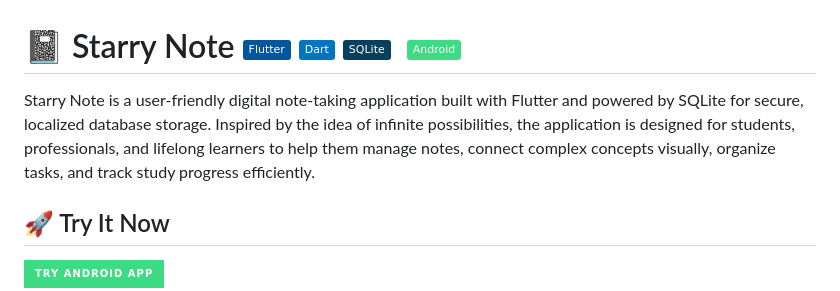
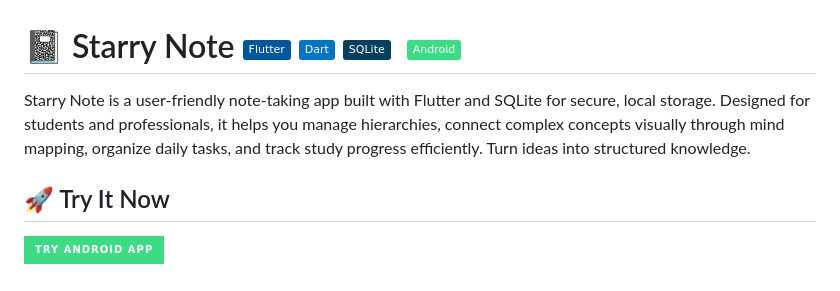
Before and after one commit to Hyman-Cheung/StarryNote_Flutter, a Markdown page: README.md, the part around the change. Drawn GitHub-style; badges without logos.

```diff
--- a/README.md
+++ b/README.md
@@ -1,6 +1,6 @@
 # 📓 Starry Note  </br> [![Flutter](https://img.shields.io/badge/Flutter-%2302569B.svg?style=flat&logo=Flutter&logoColor=white)](https://flutter.dev) [![Dart](https://img.shields.io/badge/Dart-%230175C2.svg?style=flat&logo=Dart&logoColor=white)](https://dart.dev) [![SQLite](https://img.shields.io/badge/SQLite-%2307405E.svg?style=flat&logo=sqlite&logoColor=white)](https://sqlite.org) [![iOS](https://img.shields.io/badge/-000000?style=flat&logo=ios&logoColor=white)](https://developer.apple.com/ios/) [![Android](https://img.shields.io/badge/Android-3DDC84?style=flat&logo=android&logoColor=white)](https://www.android.com/)
 
-Starry Note is a user-friendly digital note-taking application built with Flutter and powered by SQLite for secure, localized database storage. Inspired by the idea of infinite possibilities, the application is designed for students, professionals, and lifelong learners to help them manage notes, connect complex concepts visually, organize tasks, and track study progress efficiently.
+Starry Note is a user-friendly note-taking app built with Flutter and SQLite for secure, local storage. Designed for students and professionals, it helps you manage hierarchies, connect complex concepts visually through mind mapping, organize daily tasks, and track study progress efficiently. Turn ideas into structured knowledge.
 
 ## 🚀 Try It Now
 <a href="https://Hyman-Cheung.github.io/StarryNote_Flutter">
```
